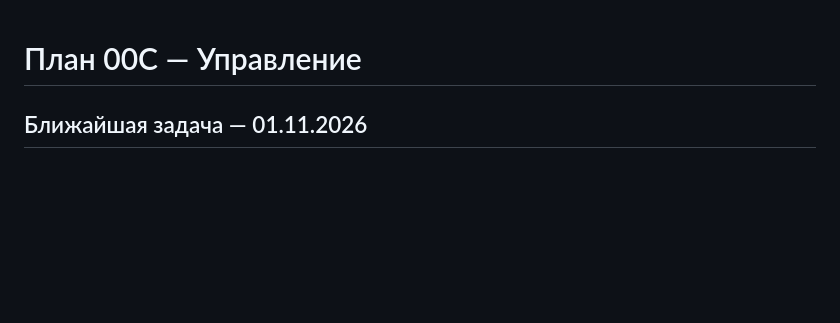
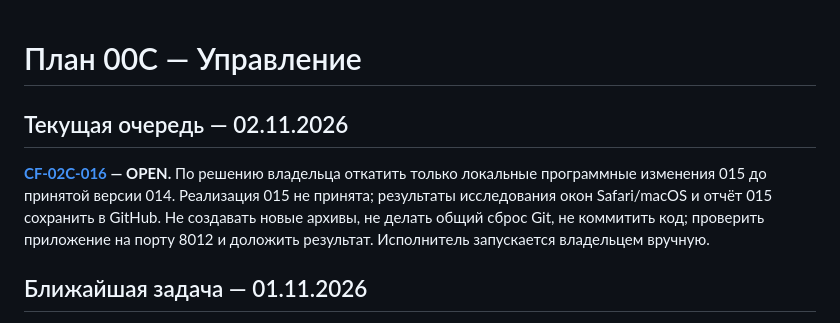
Before and after one commit to MikKrak/ChannelFactory, a Markdown page: управление/00C/план.md, the part around the change. Rendered like a GitHub page; blank space fills up the shorter version.

Commit message:
00C: поставить откат 016 в очередь и планы

```diff
--- a/управление/00C/план.md
+++ b/управление/00C/план.md
@@ -1,4 +1,9 @@
 # План 00C — Управление
+
+## Текущая очередь — 02.11.2026
+
+**[CF-02C-016](../02C/задания/CF-02C-016.md) — OPEN.** По решению владельца откатить только локальные программные изменения 015 до принятой версии 014. Реализация 015 не принята; результаты исследования окон Safari/macOS и отчёт 015 сохранить в GitHub. Не создавать новые архивы, не делать общий сброс Git, не коммитить код; проверить приложение на порту 8012 и доложить результат. Исполнитель запускается владельцем вручную.
+
 
 ## Ближайшая задача — 01.11.2026
 
```
